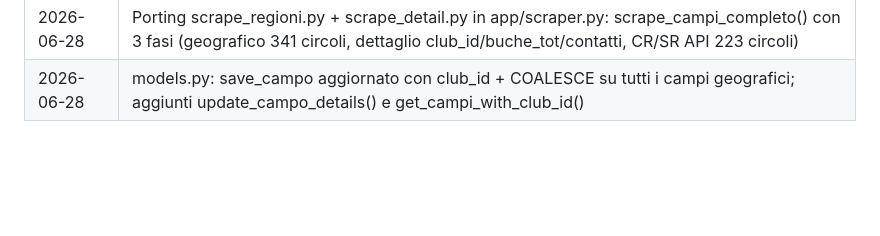
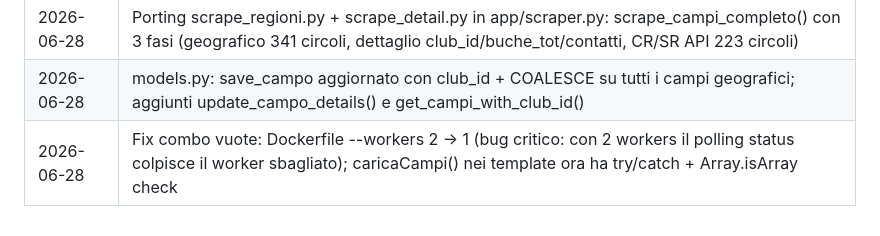
Before and after one commit to lipparini/il-mio-golf, a Markdown page: CLAUDE.md, the part around the change. GitHub-like rendering; blank space fills up the shorter version.

Commit message:
Aggiorna CLAUDE.md: fix combo vuote
Co-Authored-By: Claude Sonnet 4.6 <noreply@anthropic.com>

```diff
--- a/CLAUDE.md
+++ b/CLAUDE.md
@@ -270,3 +270,4 @@ flask --app "app:create_app()" run --debug
 | 2026-06-28 | Fix scraper campi: _api_post_with_retry (3 tentativi, backoff 2s/4s), timeout 30s, log dettagliato per circolo, pausa 0.3s tra richieste |
 | 2026-06-28 | Porting scrape_regioni.py + scrape_detail.py in app/scraper.py: scrape_campi_completo() con 3 fasi (geografico 341 circoli, dettaglio club_id/buche_tot/contatti, CR/SR API 223 circoli) |
 | 2026-06-28 | models.py: save_campo aggiornato con club_id + COALESCE su tutti i campi geografici; aggiunti update_campo_details() e get_campi_with_club_id() |
+| 2026-06-28 | Fix combo vuote: Dockerfile --workers 2 → 1 (bug critico: con 2 workers il polling status colpisce il worker sbagliato); caricaCampi() nei template ora ha try/catch + Array.isArray check |
```
